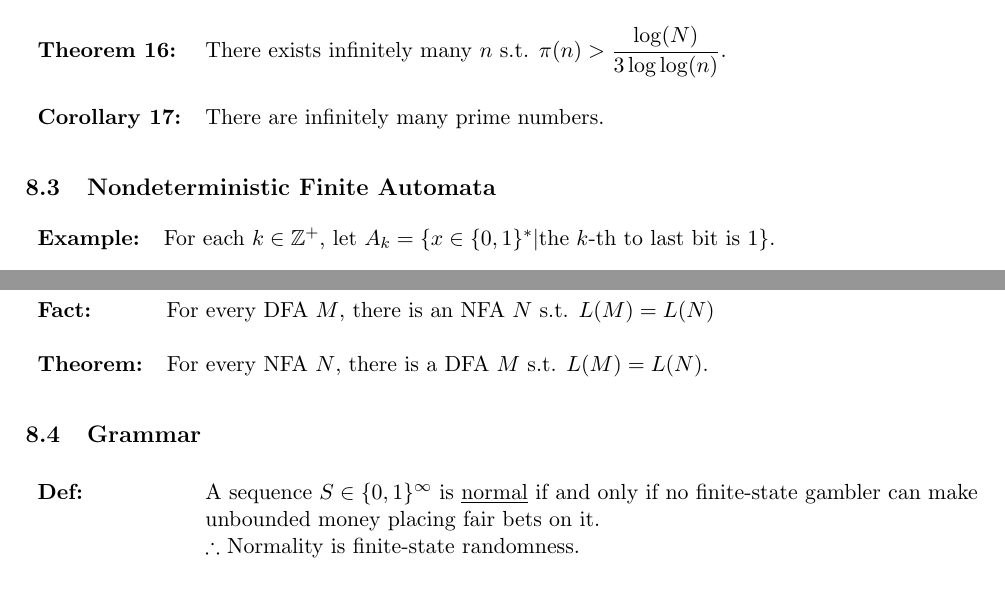
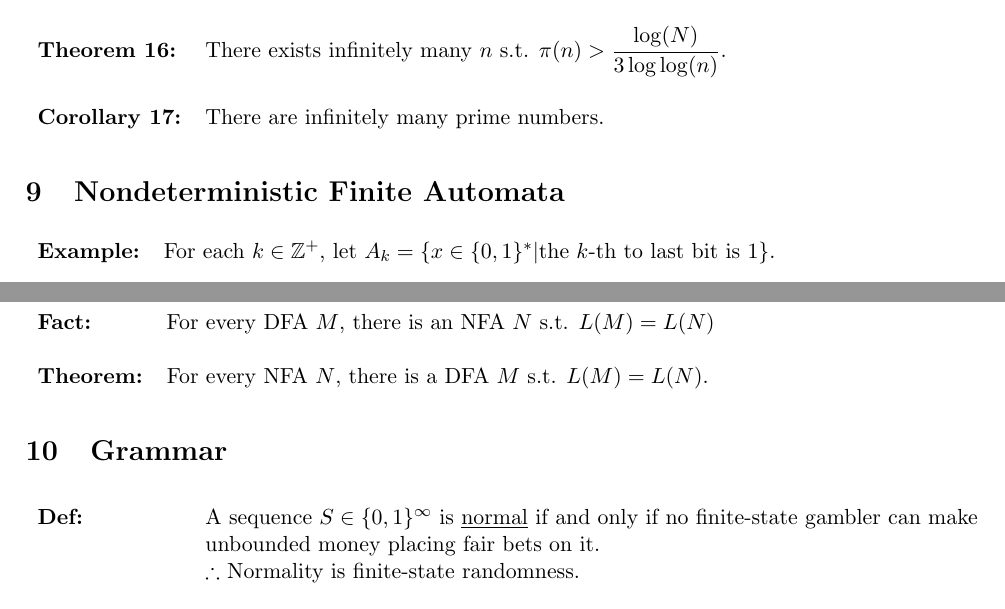
Before and after one commit to Aarodynamics3/CS331-Semester-Notes, a LaTeX document (semester_notes.tex): two parts of pages 15 and 17 of 18, joined at a grey line, cut so that both start at the same text. Compiled offline with pdfLaTeX.

Commit message:
Changed some subsections to sections

```diff
--- a/semester_notes.tex
+++ b/semester_notes.tex
@@ -805,7 +805,7 @@ $\pi(n)$ & 0 & 1 & 2 & 2 & 3 & 3 & $\cdots$
 {\bf Corollary 17:} & There are infinitely many prime numbers.
 \end{tabular}
 
-\subsection{Nondeterministic Finite Automata}
+\section{Nondeterministic Finite Automata}
 
 \begin{tabular}{ll}
 {\bf Example:} & For each $k\in\mathbb{Z}^+$, let $A_k=\{x\in\{0,1\}^*|$the $k$-th to last bit is $1\}$. \\
@@ -930,7 +930,7 @@ $\hat{\Delta}(A,xa)=\cup_{q\in\hat{\Delta}(A,x)}\Delta(q,a)$
 {\bf Theorem:} & For every NFA $N$, there is a DFA $M$ s.t. $L(M)=L(N)$. \\
 \end{tabular}
 
-\subsection{Grammar}
+\section{Grammar}
 
 \begin{longtable}{ll}
 {\bf Def:} & A sequence $S\in\{0,1\}^{\infty}$ is \underline{normal} if and only if no finite-state gambler can make \\
```
Also changed, not shown: semester_notes.pdf, 2 other files.
